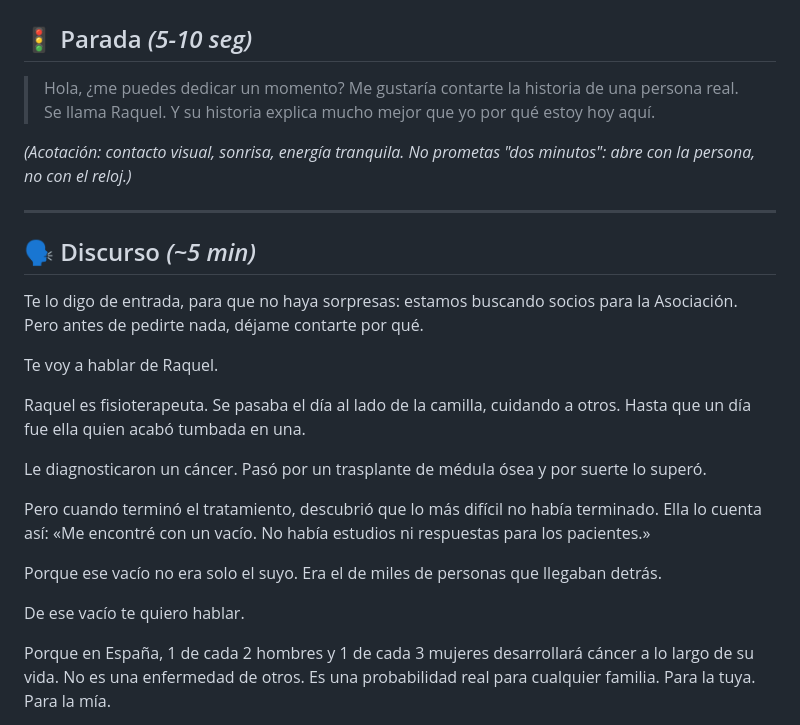
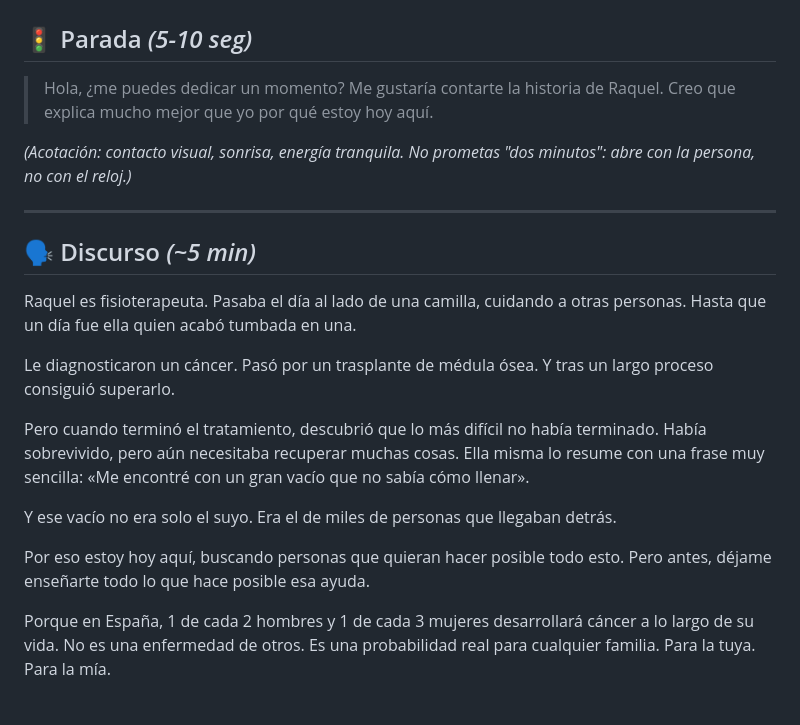
Before and after one commit to danytf/presentaONG, a Markdown page: speechs/speech_aecc.md, the part around the change. GitHub-like rendering.

```diff
--- a/speechs/speech_aecc.md
+++ b/speechs/speech_aecc.md
@@ -3,7 +3,7 @@
 
 ## 🚦 Parada *(5-10 seg)*
 
-> Hola, ¿me puedes dedicar un momento? Me gustaría contarte la historia de una persona real. Se llama Raquel. Y su historia explica mucho mejor que yo por qué estoy hoy aquí.
+> Hola, ¿me puedes dedicar un momento? Me gustaría contarte la historia de Raquel. Creo que explica mucho mejor que yo por qué estoy hoy aquí.
 
 *(Acotación: contacto visual, sonrisa, energía tranquila. No prometas "dos minutos": abre con la persona, no con el reloj.)*
 
@@ -11,19 +11,15 @@
 
 ## 🗣️ Discurso *(~5 min)*
 
-Te lo digo de entrada, para que no haya sorpresas: estamos buscando socios para la Asociación. Pero antes de pedirte nada, déjame contarte por qué.
+Raquel es fisioterapeuta. Pasaba el día al lado de una camilla, cuidando a otras personas. Hasta que un día fue ella quien acabó tumbada en una.
 
-Te voy a hablar de Raquel.
+Le diagnosticaron un cáncer. Pasó por un trasplante de médula ósea. Y tras un largo proceso consiguió superarlo.
 
-Raquel es fisioterapeuta. Se pasaba el día al lado de la camilla, cuidando a otros. Hasta que un día fue ella quien acabó tumbada en una.
+Pero cuando terminó el tratamiento, descubrió que lo más difícil no había terminado. Había sobrevivido, pero aún necesitaba recuperar muchas cosas. Ella misma lo resume con una frase muy sencilla: «Me encontré con un gran vacío que no sabía cómo llenar».
 
-Le diagnosticaron un cáncer. Pasó por un trasplante de médula ósea y por suerte lo superó.
+Y ese vacío no era solo el suyo. Era el de miles de personas que llegaban detrás.
 
-Pero cuando terminó el tratamiento, descubrió que lo más difícil no había terminado. Ella lo cuenta así: «Me encontré con un vacío. No había estudios ni respuestas para los pacientes.»
-
-Porque ese vacío no era solo el suyo. Era el de miles de personas que llegaban detrás.
-
-De ese vacío te quiero hablar.
+Por eso estoy hoy aquí, buscando personas que quieran hacer posible todo esto. Pero antes, déjame enseñarte todo lo que hace posible esa ayuda.
 
 Porque en España, 1 de cada 2 hombres y 1 de cada 3 mujeres desarrollará cáncer a lo largo de su vida. No es una enfermedad de otros. Es una probabilidad real para cualquier familia. Para la tuya. Para la mía.
 
```
